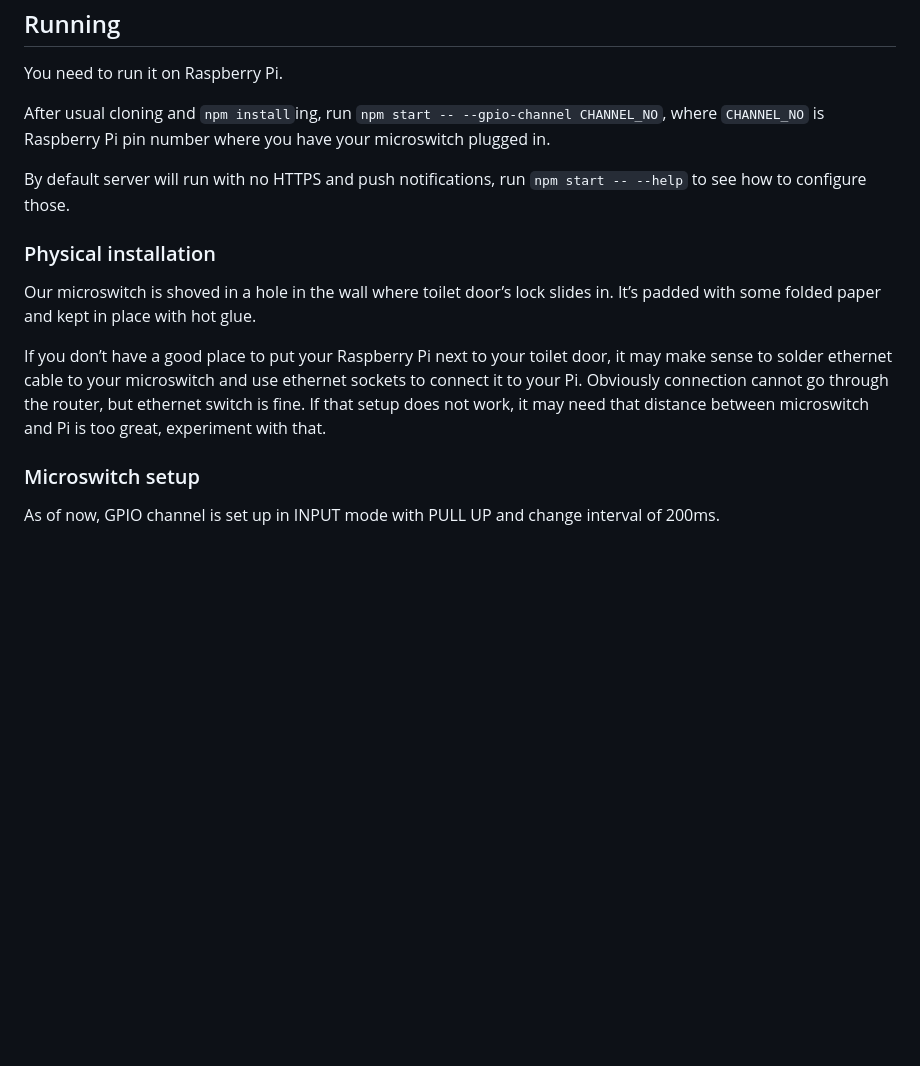
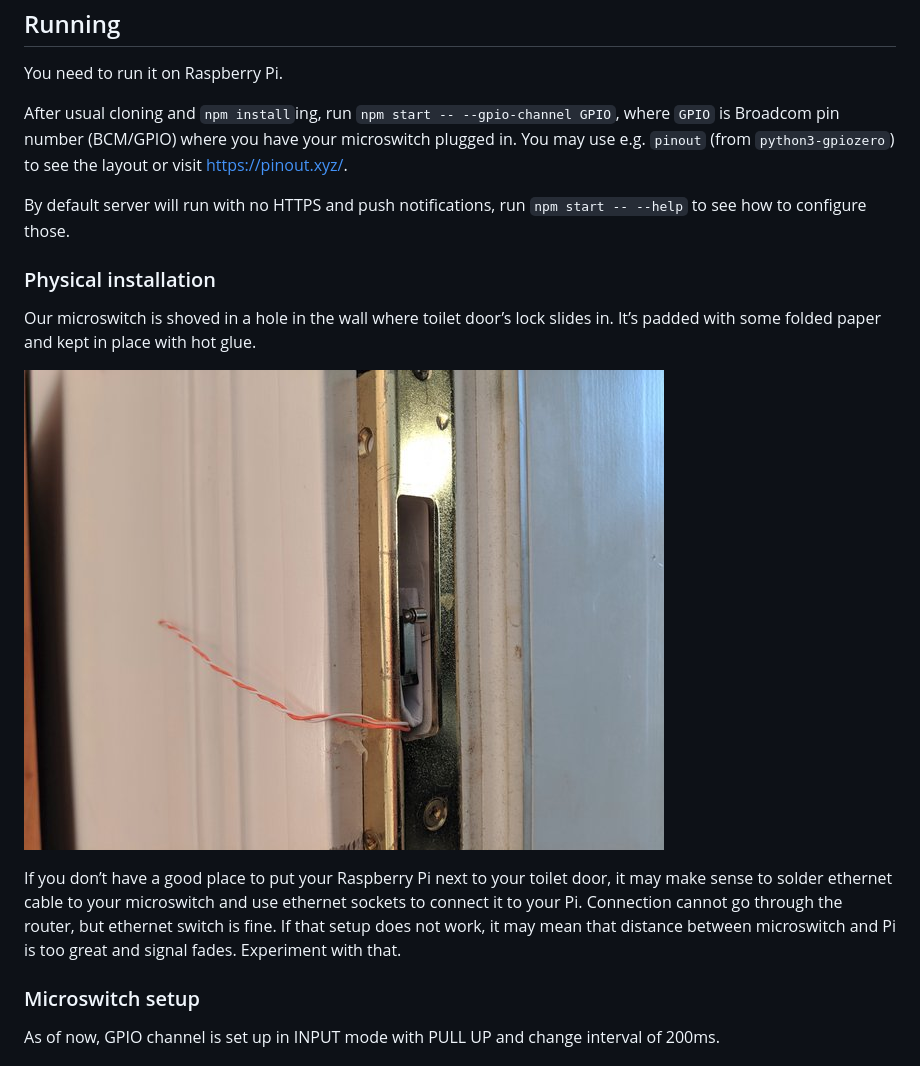
Before and after one commit to marek-saji/okupando, a Markdown page: README.md, the part around the change. GitHub-like rendering; pictures changed too: docs/professional-installation.jpeg (added); blank space fills up the shorter version.

Commit message:
More beginner friendly README (#31)

```diff
--- a/README.md
+++ b/README.md
@@ -11,8 +11,10 @@ Running
 You need to run it on Raspberry Pi.
 
 After usual cloning and `npm install`ing, run
-`npm start -- --gpio-channel CHANNEL_NO`, where `CHANNEL_NO` is
-Raspberry Pi pin number where you have your microswitch plugged in.
+`npm start -- --gpio-channel GPIO`, where `GPIO` is Broadcom pin number
+(BCM/GPIO) where you have your microswitch plugged in. You may use e.g.
+`pinout` (from `python3-gpiozero`) to see the layout or visit
+https://pinout.xyz/.
 
 By default server will run with no HTTPS and push notifications,
 run `npm start -- --help` to see how to configure those.
@@ -23,12 +25,14 @@ Our microswitch is shoved in a hole in the wall where toilet door’s lock
 slides in. It’s padded with some folded paper and kept in place with hot
 glue.
 
+![We are professionals.](./docs/professional-installation.jpeg)
+
 If you don’t have a good place to put your Raspberry Pi next to your
 toilet door, it may make sense to solder ethernet cable to your
 microswitch and use ethernet sockets to connect it to your Pi.
-Obviously connection cannot go through the router, but ethernet switch
-is fine. If that setup does not work, it may need that distance between
-microswitch and Pi is too great, experiment with that.
+Connection cannot go through the router, but ethernet switch is fine. If
+that setup does not work, it may mean that distance between microswitch
+and Pi is too great and signal fades. Experiment with that.
 
 ### Microswitch setup
 
```
